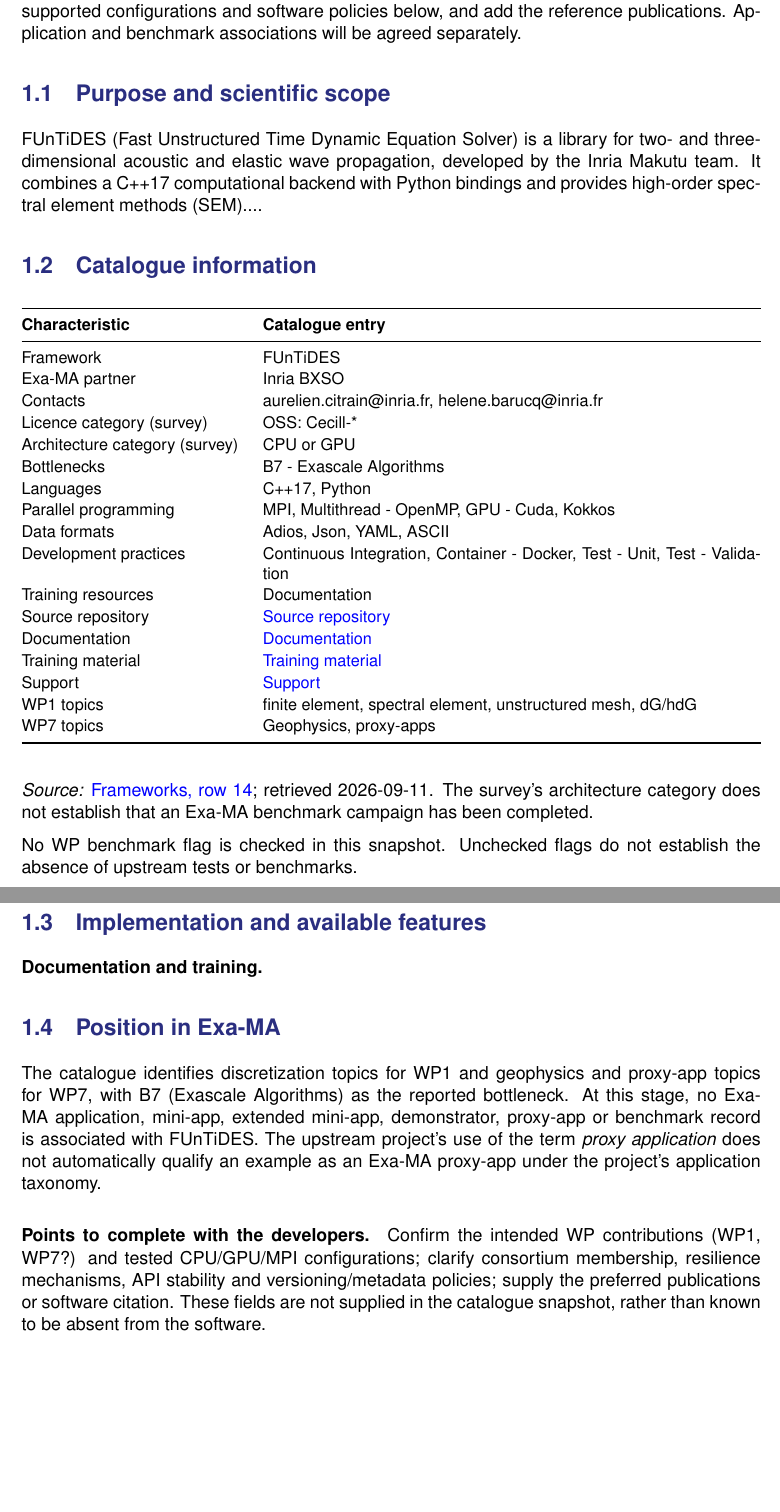
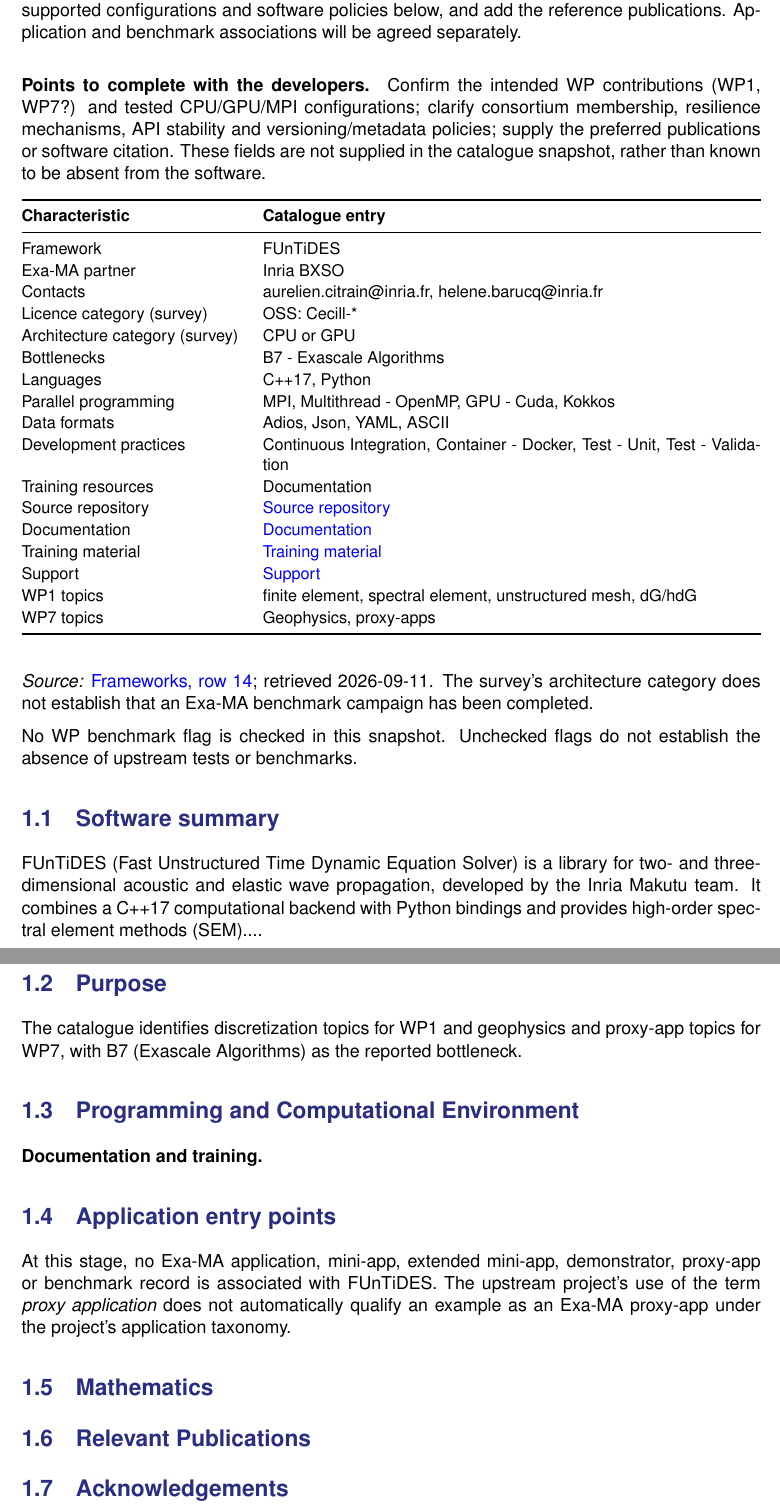
Before and after one commit to numpex/exa-ma-d7.1, a LaTeX document (standalone-funtides.tex, which reads software/funtides/funtides.tex): two parts of pages 1 and 2 of 2, joined at a grey line, cut so that both start at the same text, the shorter picture padded with empty space. Compiled offline with pdfLaTeX.

Commit message:
fix(funtides): align fiche with standard software sectioning
Preserve developer edits and leave missing scientific content for the authors. Add a regression check against the shared fiche template.

Refs #109

```diff
--- a/software/funtides/funtides.tex
+++ b/software/funtides/funtides.tex
@@ -7,35 +7,51 @@
 supported configurations and software policies below, and add the reference
 publications. Application and benchmark associations will be agreed separately.
 
-\subsection{Purpose and scientific scope}
+\paragraph{Points to complete with the developers.}
+Confirm the intended WP contributions (WP1, WP7?) and tested CPU/GPU/MPI configurations;
+clarify consortium membership, resilience mechanisms, API stability and
+versioning/metadata policies; supply the preferred publications or software
+citation. These fields are not supplied in the catalogue snapshot, rather
+than known to be absent from the software.
+
+\label{sec:FUnTiDES:metadata}
+\input{software/funtides/metadata.tex}
+
+\subsection{Software summary}
+\label{sec:FUnTiDES:summary}
 FUnTiDES (Fast Unstructured Time Dynamic Equation Solver) is a library for
 two- and three-dimensional acoustic and elastic wave propagation, developed
 by the Inria Makutu team. It combines a C++17 computational backend with
 Python bindings and provides high-order spectral element methods (SEM)....
 
-\subsection{Catalogue information}
-\label{sec:FUnTiDES:metadata}
-\input{software/funtides/metadata.tex}
+\subsection{Purpose}
+\label{sec:FUnTiDES:purpose}
+The catalogue identifies discretization topics for WP1 and geophysics
+and proxy-app topics for WP7, with B7 (Exascale Algorithms) as the
+reported bottleneck.
 
-\subsection{Implementation and available features}
-
+\subsection{Programming and Computational Environment}
+\label{sec:FUnTiDES:environment_capabilities}
+% To be completed by the FUnTiDES developers.
 
 \paragraph{Documentation and training.}
 
-
-\subsection{Position in Exa-MA}
-The catalogue identifies discretization topics for WP1 and geophysics
-and proxy-app topics for WP7, with B7 (Exascale Algorithms) as the
-reported bottleneck.
+\subsection{Application entry points}
+\label{sec:FUnTiDES:applications}
 At this stage, no Exa-MA application, mini-app, extended mini-app,
 demonstrator, proxy-app or benchmark record is associated with FUnTiDES.
 The upstream project's use of the term \emph{proxy application} does not
 automatically qualify an example as an Exa-MA proxy-app under the
 project's application taxonomy.
 
-\paragraph{Points to complete with the developers.}
-Confirm the intended WP contributions (WP1, WP7?) and tested CPU/GPU/MPI configurations;
-clarify consortium membership, resilience mechanisms, API stability and
-versioning/metadata policies; supply the preferred publications or software
-citation. These fields are not supplied in the catalogue snapshot, rather
-than known to be absent from the software.
+\subsection{Mathematics}
+\label{sec:FUnTiDES:mathematics}
+% To be completed by the FUnTiDES developers.
+
+\subsection{Relevant Publications}
+\label{sec:FUnTiDES:publications}
+% To be completed by the FUnTiDES developers.
+
+\subsection{Acknowledgements}
+\label{sec:FUnTiDES:acknowledgements}
+% To be completed by the FUnTiDES developers.
```
Also changed, not shown: 1 other file.
